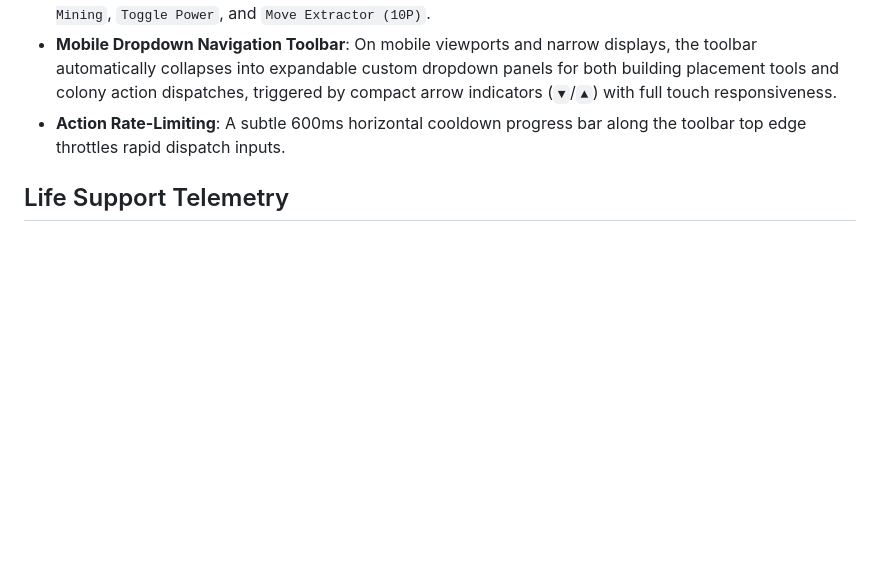
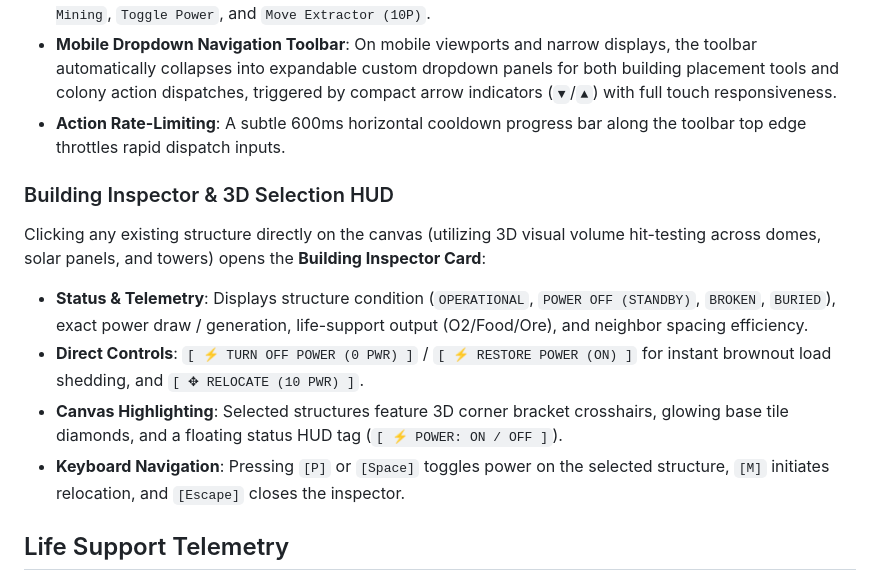
Before and after one commit to JacintoDesign/ztm-mars-colony, a Markdown page: DESIGN.md, the part around the change. GitHub-like rendering; blank space fills up the shorter version.

```diff
--- a/DESIGN.md
+++ b/DESIGN.md
@@ -101,6 +101,14 @@ The 2D Canvas supports multi-touch pinch-to-zoom (1.0x to 3.5x scale) and pan of
 - **Mobile Dropdown Navigation Toolbar**: On mobile viewports and narrow displays, the toolbar automatically collapses into expandable custom dropdown panels for both building placement tools and colony action dispatches, triggered by compact arrow indicators (`▼`/`▲`) with full touch responsiveness.
 - **Action Rate-Limiting**: A subtle 600ms horizontal cooldown progress bar along the toolbar top edge throttles rapid dispatch inputs.
 
+### Building Inspector & 3D Selection HUD
+
+Clicking any existing structure directly on the canvas (utilizing 3D visual volume hit-testing across domes, solar panels, and towers) opens the **Building Inspector Card**:
+- **Status & Telemetry**: Displays structure condition (`OPERATIONAL`, `POWER OFF (STANDBY)`, `BROKEN`, `BURIED`), exact power draw / generation, life-support output (O2/Food/Ore), and neighbor spacing efficiency.
+- **Direct Controls**: `[ ⚡ TURN OFF POWER (0 PWR) ]` / `[ ⚡ RESTORE POWER (ON) ]` for instant brownout load shedding, and `[ ✥ RELOCATE (10 PWR) ]`.
+- **Canvas Highlighting**: Selected structures feature 3D corner bracket crosshairs, glowing base tile diamonds, and a floating status HUD tag (`[ ⚡ POWER: ON / OFF ]`).
+- **Keyboard Navigation**: Pressing `[P]` or `[Space]` toggles power on the selected structure, `[M]` initiates relocation, and `[Escape]` closes the inspector.
+
 ## Life Support Telemetry
 
 The styled, player-facing counterpart to the diagnostic panel — everything the diagnostic panel shows, except signed-in account and colony owner. Full parity, not a subset: tick, oxygen, power, food, ore, electronics, colonist health and age, building condition, pending arrivals, rover and battery status all appear here, in whatever form each already takes in the diagnostic panel.
```
Also changed, not shown: PLAYTEST_PLAN.md (+39 -10 lines).
